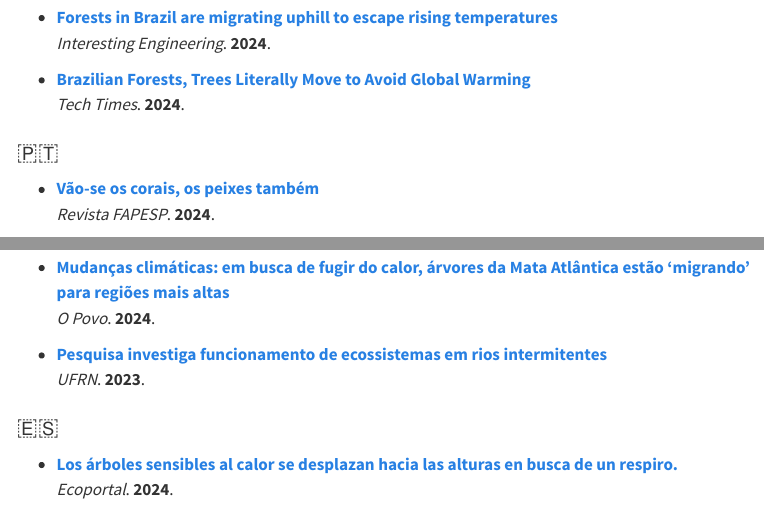
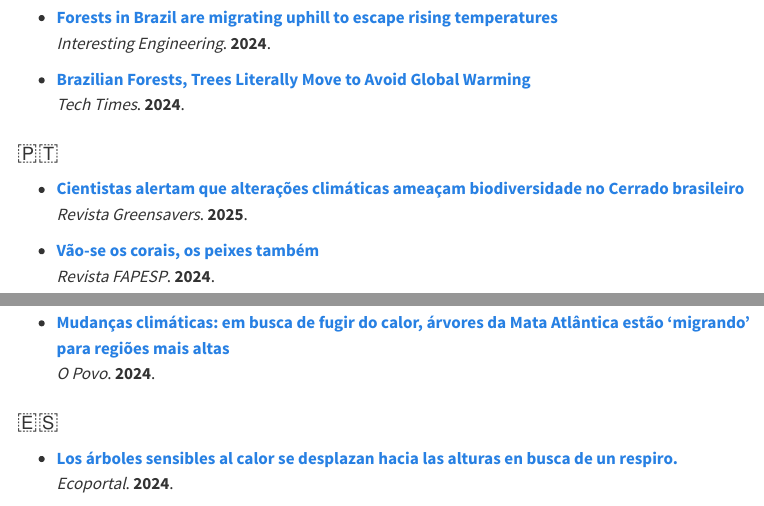
Before and after one commit to bastazini/bastazini.github.io, a Quarto document (media.qmd): the page in a window 1100 px wide, from 1200 px down, and a second part further down, joined at a grey line. Rendered offline with R 4.5, knitr and Pandoc in place of Quarto, with nearby package versions; menus at the side of the page are left out.

Commit message:
media updates

```diff
--- a/media.qmd
+++ b/media.qmd
@@ -61,6 +61,9 @@ Below, you can find recent coverage in the media and scientific outlets about ou
 
 ### 🇵🇹
 
+- **[Cientistas alertam que alterações climáticas ameaçam biodiversidade no Cerrado brasileiro](https://greensavers.sapo.pt/cientistas-alteram-que-alteracoes-climaticas-ameacam-biodiversidade-no-cerrado-brasileiro/#goog_rewarded)**
+  *Revista Greensavers*. **2025**.
+
 - **[Vão-se os corais, os peixes também](https://revistapesquisa.fapesp.br/wp-content/uploads/2024/10/056-057_declinio-corais_345.pdf)**
   *Revista FAPESP*. **2024**.
 
@@ -104,9 +107,6 @@ Below, you can find recent coverage in the media and scientific outlets about ou
 - **[Mudanças climáticas: em busca de fugir do calor, árvores da Mata Atlântica estão ‘migrando’ para regiões mais altas](https://www.opovo.com.br/noticias/brasil/2024/07/24/mudancas-climaticas-em-busca-de-fugir-do-calor-arvores-da-mata-atlantica-estao-migrando-para-regioes-mais-altas.html)**
   *O Povo*. **2024**.
 
-- **[Pesquisa investiga funcionamento de ecossistemas em rios intermitentes](https://ufrn.br/imprensa/noticias/76527/pesquisa-investiga-funcionamento-de-ecossistemas-em-rios-intermitentes?fbclid=IwAR1a2RcVO0mQmtOLhT2RM3Wjozcr1WQvzQPfvfzMLInU2J4Er0Ox0rb6FpM)**
-  *UFRN*. **2023**.
-
 ### 🇪🇸
 
 - **[Los árboles sensibles al calor se desplazan hacia las alturas en busca de un respiro.](https://www.ecoportal.net/temas-especiales/cambio-climatico/los-arboles/)**
```
Also changed, not shown: docs/search.json, 2 other files.
